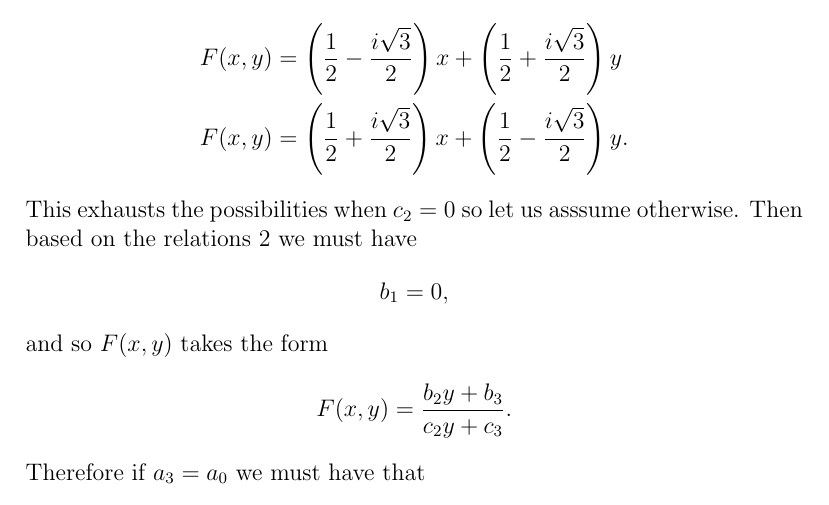
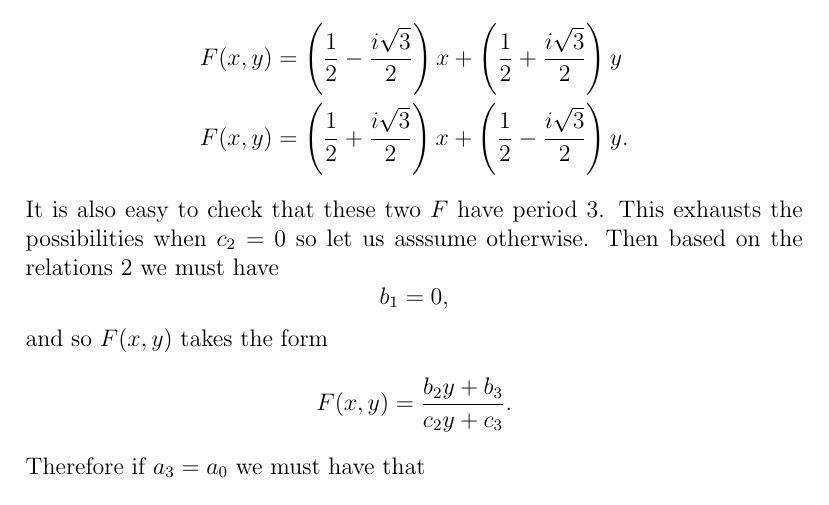
Before and after one commit to erikwaing/18.821-Recurrence, a LaTeX document (perrysthoughts.tex): part of page 4 of 4, cut so that both start at the same text. Compiled offline with pdfLaTeX.

Commit message:
Fixed typo

```diff
--- a/perrysthoughts.tex
+++ b/perrysthoughts.tex
@@ -102,7 +102,7 @@ which has three solutions $c_3 = -b_2$ and $c_3 = \frac{1}{2} ( b_2 \pm i\sqrt{3
 F(x,y) &= \left( \frac{1}{2} -\frac{i\sqrt{3}}{2} \right) x + \left( \frac{1}{2} +\frac{i\sqrt{3}}{2} \right) y \\
 F(x,y) &= \left( \frac{1}{2} +\frac{i\sqrt{3}}{2} \right) x + \left( \frac{1}{2} -\frac{i\sqrt{3}}{2} \right) y.
 \end{align*}
-This exhausts the possibilities when $c_2=0$ so let us asssume otherwise. Then based on the relations \ref{fiverelations} we must have
+It is also easy to check that these two $F$ have period 3. This exhausts the possibilities when $c_2=0$ so let us asssume otherwise. Then based on the relations \ref{fiverelations} we must have
 \begin{equation*}
 b_1 = 0,
 \end{equation*}
```
